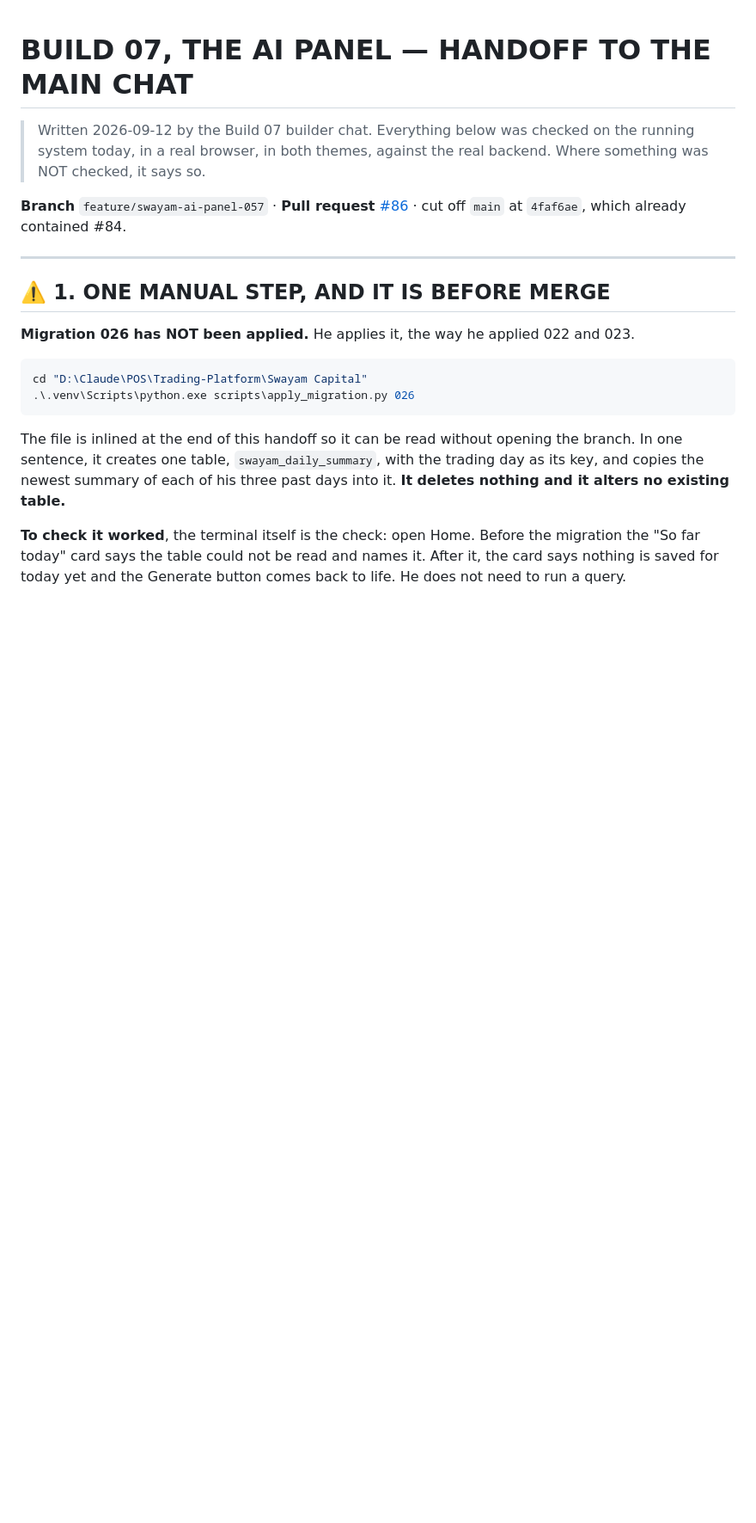
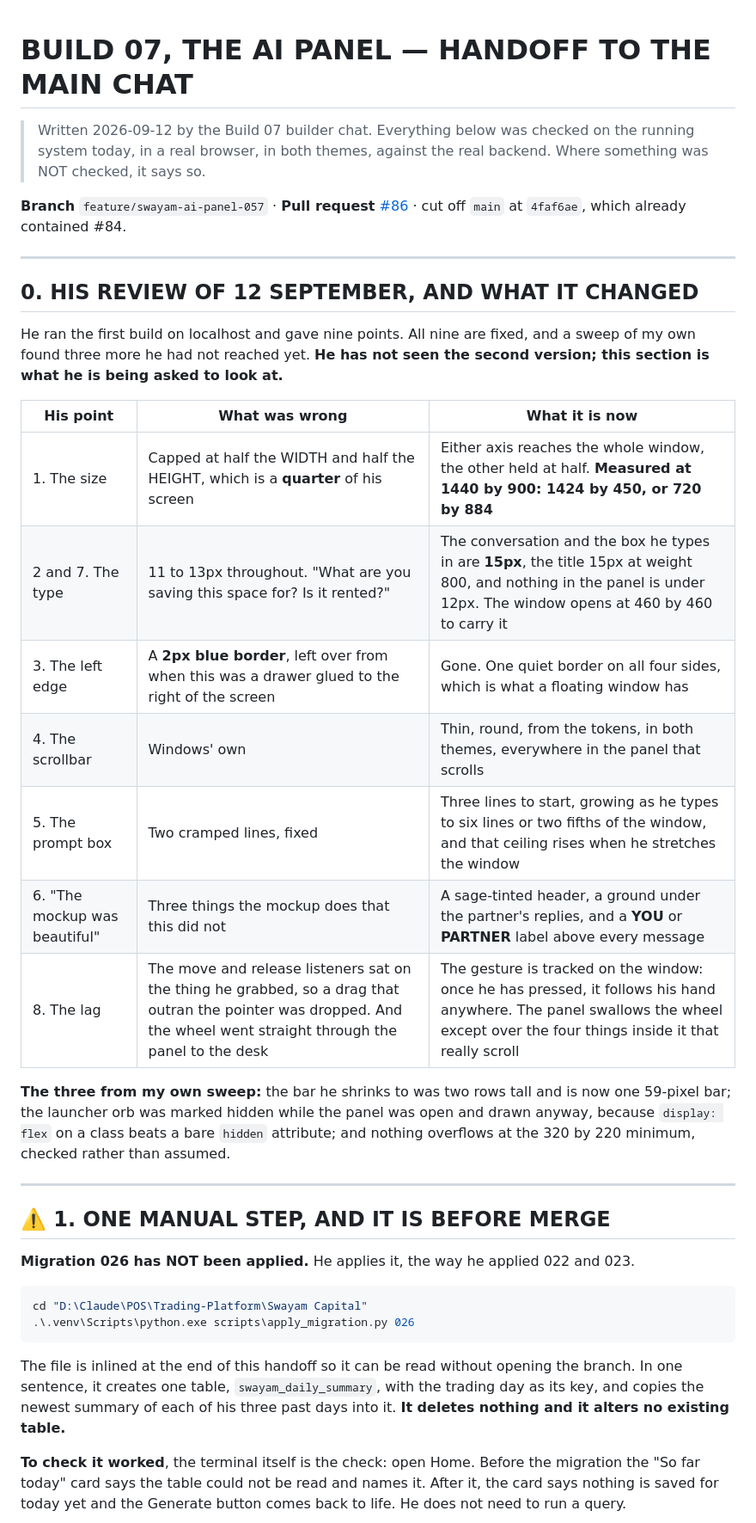
Before and after one commit to Abhishek-POSdesign/Swayam-Capital, a Markdown page: docs/handoffs/BUILD_07_AI_PANEL_HANDOFF.md, the part around one of its changes. Shown at 86% size. GitHub-like rendering; blank space fills up the shorter version.

Commit message:
The handoff, carrying his nine points and what each of them is now
Co-Authored-By: Claude Opus 5 <noreply@anthropic.com>

```diff
--- a/docs/handoffs/BUILD_07_AI_PANEL_HANDOFF.md
+++ b/docs/handoffs/BUILD_07_AI_PANEL_HANDOFF.md
@@ -7,6 +7,30 @@
 **Branch** `feature/swayam-ai-panel-057` · **Pull request**
 [#86](https://github.com/Abhishek-POSdesign/Swayam-Capital/pull/86) · cut off
 `main` at `4faf6ae`, which already contained #84.
+
+---
+
+## 0. HIS REVIEW OF 12 SEPTEMBER, AND WHAT IT CHANGED
+
+He ran the first build on localhost and gave nine points. All nine are fixed,
+and a sweep of my own found three more he had not reached yet. **He has not
+seen the second version; this section is what he is being asked to look at.**
+
+| His point | What was wrong | What it is now |
+|---|---|---|
+| 1. The size | Capped at half the WIDTH and half the HEIGHT, which is a **quarter** of his screen | Either axis reaches the whole window, the other held at half. **Measured at 1440 by 900: 1424 by 450, or 720 by 884** |
+| 2 and 7. The type | 11 to 13px throughout. "What are you saving this space for? Is it rented?" | The conversation and the box he types in are **15px**, the title 15px at weight 800, and nothing in the panel is under 12px. The window opens at 460 by 460 to carry it |
+| 3. The left edge | A **2px blue border**, left over from when this was a drawer glued to the right of the screen | Gone. One quiet border on all four sides, which is what a floating window has |
+| 4. The scrollbar | Windows' own | Thin, round, from the tokens, in both themes, everywhere in the panel that scrolls |
+| 5. The prompt box | Two cramped lines, fixed | Three lines to start, growing as he types to six lines or two fifths of the window, and that ceiling rises when he stretches the window |
+| 6. "The mockup was beautiful" | Three things the mockup does that this did not | A sage-tinted header, a ground under the partner's replies, and a **YOU** or **PARTNER** label above every message |
+| 8. The lag | The move and release listeners sat on the thing he grabbed, so a drag that outran the pointer was dropped. And the wheel went straight through the panel to the desk | The gesture is tracked on the window: once he has pressed, it follows his hand anywhere. The panel swallows the wheel except over the four things inside it that really scroll |
+
+**The three from my own sweep:** the bar he shrinks to was two rows tall and is
+now one 59-pixel bar; the launcher orb was marked hidden while the panel was
+open and drawn anyway, because `display: flex` on a class beats a bare `hidden`
+attribute; and nothing overflows at the 320 by 220 minimum, checked rather than
+assumed.
 
 ---
 
```
Also changed, not shown: other parts of docs/handoffs/BUILD_07_AI_PANEL_HANDOFF.md (+12 -4 lines).
